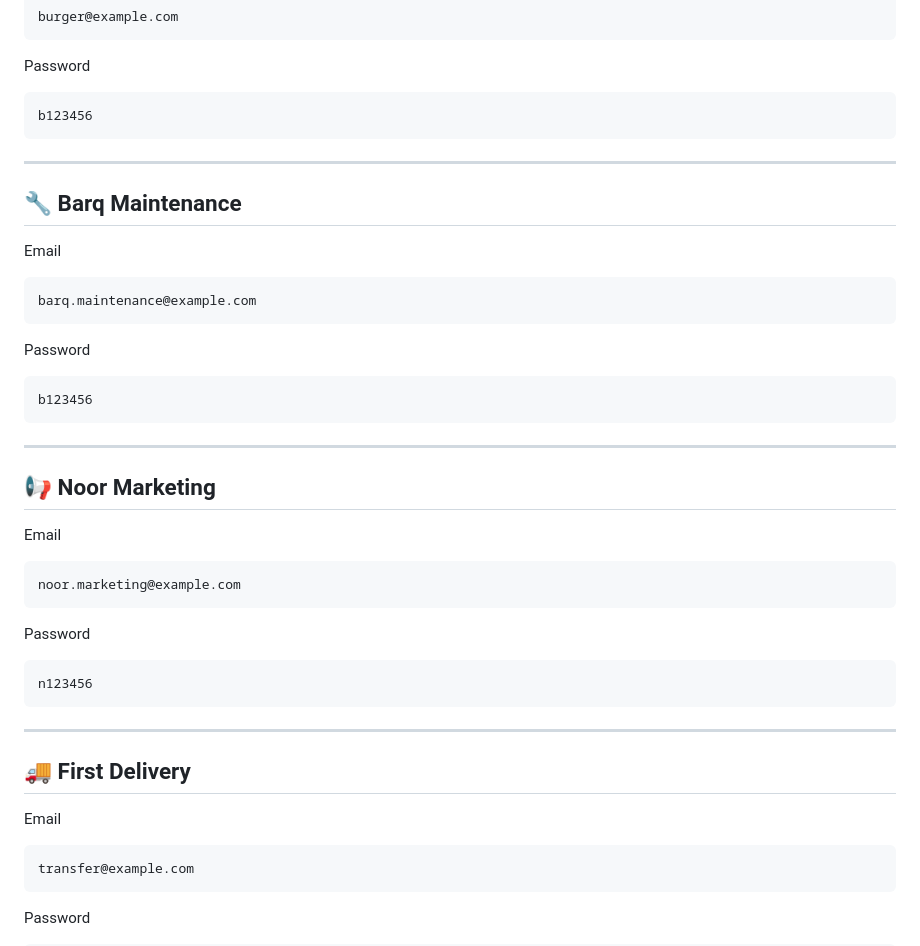
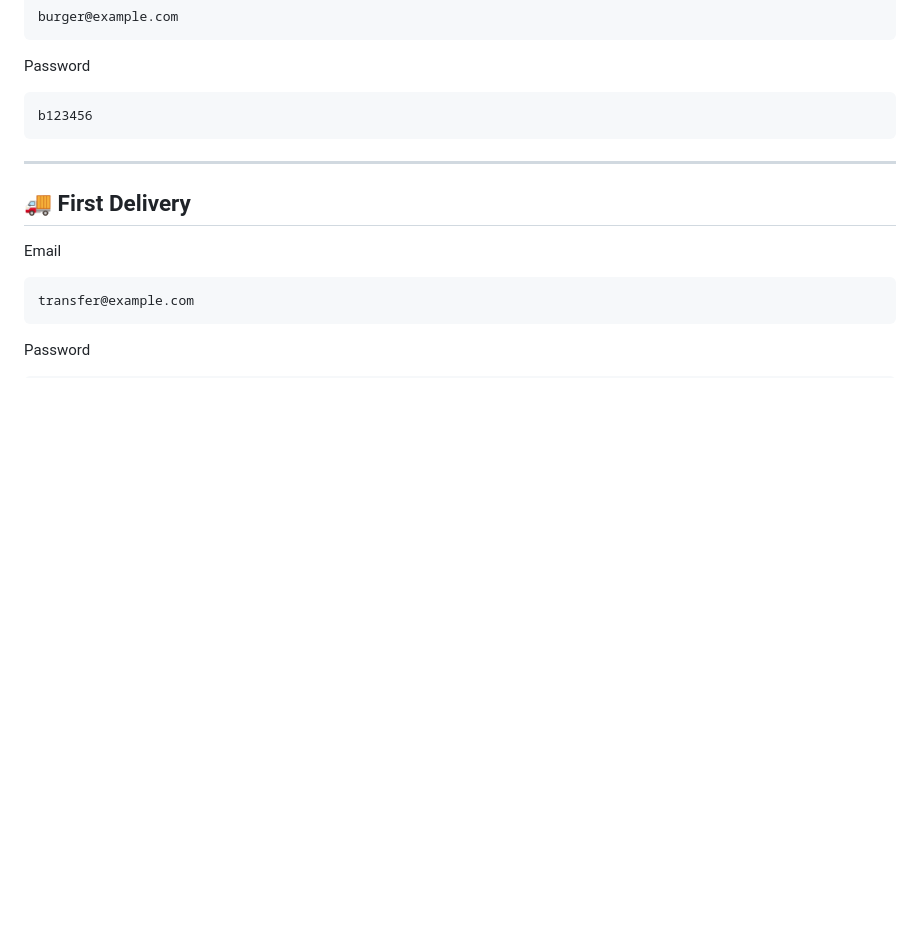
Before and after one commit to Nujud11/Mutual-Credit-Platform, a Markdown page: README.md, the part around one of its changes. GitHub-like rendering; blank space fills up the shorter version.

Commit message:
Clean up README and remove sensitive data
Removed sensitive information and reorganized sections in README.

````diff
--- a/README.md
+++ b/README.md
@@ -328,38 +328,6 @@ b123456
 
 ---
 
-## 🔧 Barq Maintenance
-
-Email
-
-```
-barq.maintenance@example.com
-```
-
-Password
-
-```
-b123456
-```
-
----
-
-## 📢 Noor Marketing
-
-Email
-
-```
-noor.marketing@example.com
-```
-
-Password
-
-```
-n123456
-```
-
----
-
 ## 🚚 First Delivery
 
 Email
````
Also changed, not shown: other parts of README.md (+5 -10 lines).
